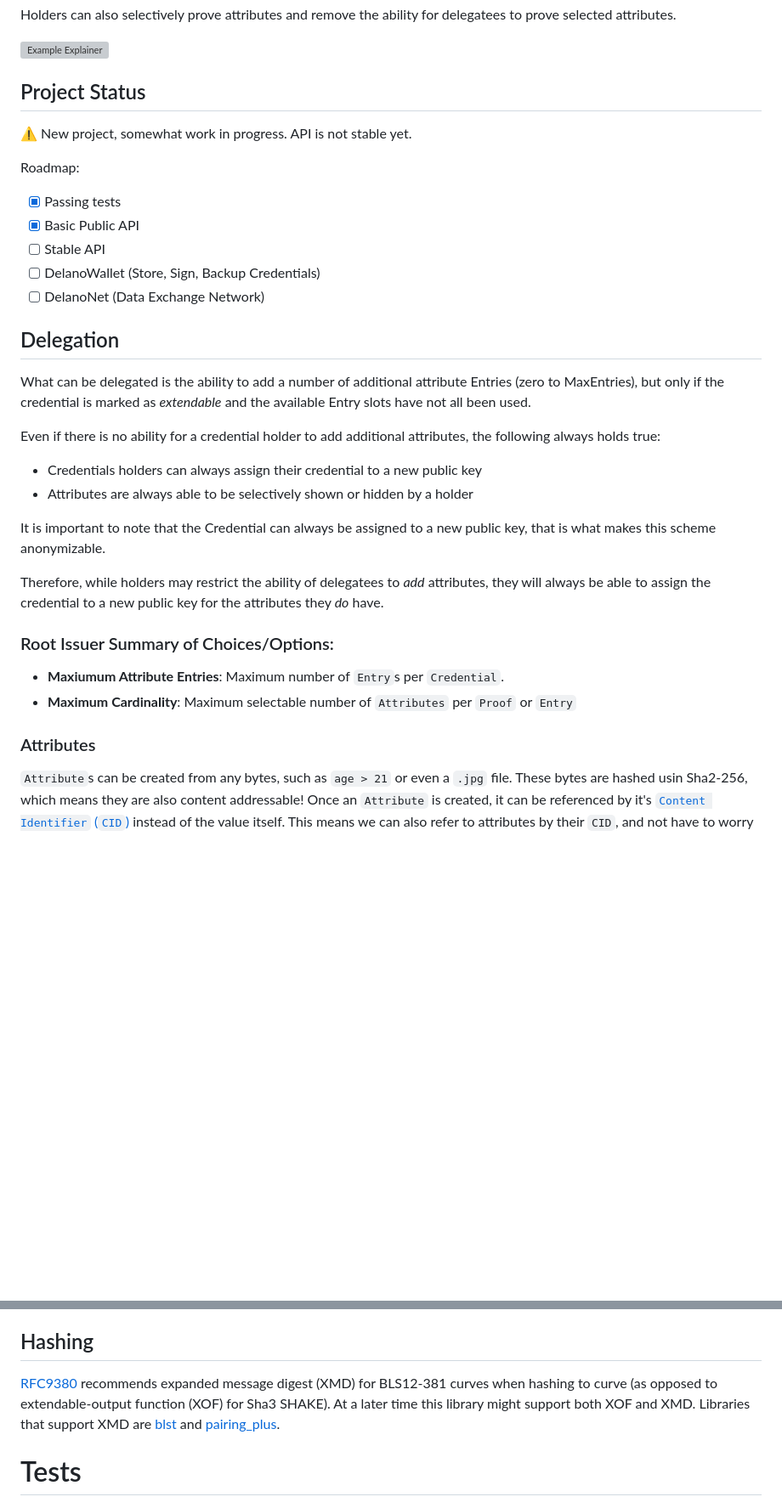
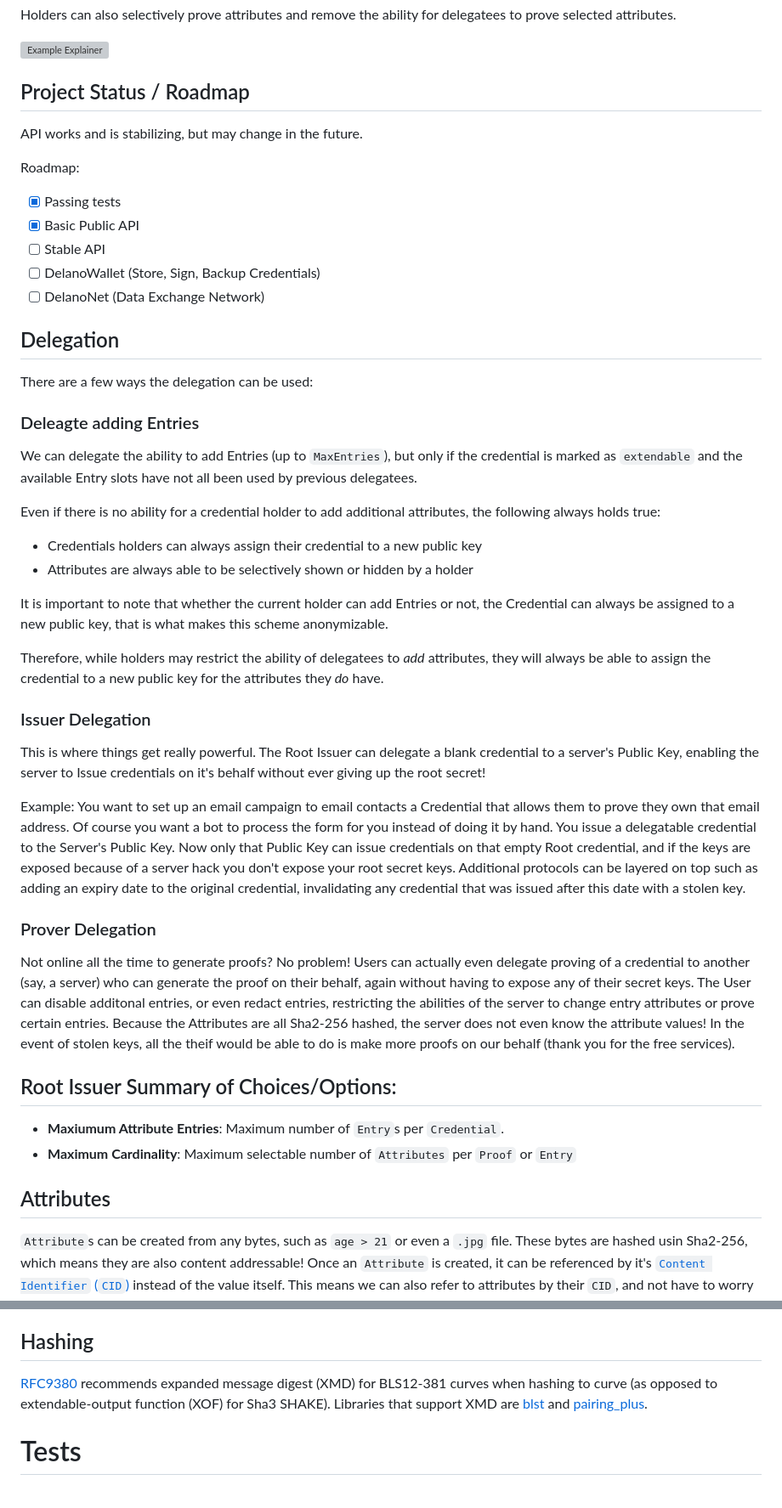
Before and after one commit to DougAnderson444/delanocreds, a Markdown page: crates/delanocreds/README.md, 2 parts joined by grey strips. Shown at 85% size. Drawn GitHub-style; blank space fills up the shorter version; grey boxes are pictures that could not be loaded.

Commit message:
add Delegate features to Readme

```diff
--- a/crates/delanocreds/README.md
+++ b/crates/delanocreds/README.md
@@ -10,9 +10,9 @@ Holders can also selectively prove attributes and remove the ability for delegat
 
 [![Example Explainer](https://github.com/hyperledger/aries-rfcs/raw/main/concepts/0104-chained-credentials/use-case.png)](https://github.com/hyperledger/aries-rfcs/blob/main/concepts/0104-chained-credentials/README.md)
 
-## Project Status
+## Project Status / Roadmap
 
-⚠️ New project, somewhat work in progress. API is not stable yet.
+API works and is stabilizing, but may change in the future.
 
 Roadmap:
 
@@ -24,24 +24,38 @@ Roadmap:
 
 ## Delegation
 
-What can be delegated is the ability to add a number of additional attribute Entries (zero to MaxEntries), but only if the credential is marked as _extendable_ and the available Entry slots have not all been used.
+There are a few ways the delegation can be used:
+
+### Deleagte adding Entries
+
+We can delegate the ability to add Entries (up to `MaxEntries`), but only if the credential is marked as `extendable` and the available Entry slots have not all been used by previous delegatees.
 
 Even if there is no ability for a credential holder to add additional attributes, the following always holds true:
 
 - Credentials holders can always assign their credential to a new public key
 - Attributes are always able to be selectively shown or hidden by a holder
 
-It is important to note that the Credential can always be assigned to a new public key, that is what makes this scheme anonymizable.
+It is important to note that whether the current holder can add Entries or not, the Credential can always be assigned to a new public key, that is what makes this scheme anonymizable.
 
 Therefore, while holders may restrict the ability of delegatees to _add_ attributes, they will always be
 able to assign the credential to a new public key for the attributes they _do_ have.
 
-### Root Issuer Summary of Choices/Options:
+### Issuer Delegation
+
+This is where things get really powerful. The Root Issuer can delegate a blank credential to a server's Public Key, enabling the server to Issue credentials on it's behalf without ever giving up the root secret!
+
+Example: You want to set up an email campaign to email contacts a Credential that allows them to prove they own that email address. Of course you want a bot to process the form for you instead of doing it by hand. You issue a delegatable credential to the Server's Public Key. Now only that Public Key can issue credentials on that empty Root credential, and if the keys are exposed because of a server hack you don't expose your root secret keys. Additional protocols can be layered on top such as adding an expiry date to the original credential, invalidating any credential that was issued after this date with a stolen key.
+
+### Prover Delegation
+
+Not online all the time to generate proofs? No problem! Users can actually even delegate proving of a credential to another (say, a server) who can generate the proof on their behalf, again without having to expose any of their secret keys. The User can disable additonal entries, or even redact entries, restricting the abilities of the server to change entry attributes or prove certain entries. Because the Attributes are all Sha2-256 hashed, the server does not even know the attribute values! In the event of stolen keys, all the theif would be able to do is make more proofs on our behalf (thank you for the free services).
+
+## Root Issuer Summary of Choices/Options:
 
 - **Maxiumum Attribute Entries**: Maximum number of `Entry`s per `Credential`.
 - **Maximum Cardinality**: Maximum selectable number of `Attributes` per `Proof` or `Entry`
 
-### Attributes
+## Attributes
 
 `Attribute`s can be created from any bytes, such as `age > 21` or even a `.jpg` file. These bytes are hashed usin Sha2-256, which means they are also content addressable! Once an `Attribute` is created, it can be referenced by it's [`Content Identifier` (`CID`)](https://cid.ipfs.tech/) instead of the value itself. This means we can also refer to attributes by their `CID`, and not have to worry about revealing the actual content of the attribute or re-hashing the content when it needs to be referenced.
 
@@ -192,7 +210,7 @@ It also allows an adversarial CA but no delegators’s keys leaks.
 
 ## Hashing
 
-[RFC9380](https://datatracker.ietf.org/doc/rfc9380/) recommends expanded message digest (XMD) for BLS12-381 curves when hashing to curve (as opposed to extendable-output function (XOF) for Sha3 SHAKE). At a later time this library might support both XOF and XMD. Libraries that support XMD are [blst](https://github.com/supranational/blst/blob/78fee18b25e16975e27b2d0314f6a323a23e6e83/bindings/rust/src/lib.rs#L264) and [pairing_plus](https://docs.rs/pairing-plus/latest/pairing_plus/hash_to_field/struct.ExpandMsgXmd.html).
+[RFC9380](https://datatracker.ietf.org/doc/rfc9380/) recommends expanded message digest (XMD) for BLS12-381 curves when hashing to curve (as opposed to extendable-output function (XOF) for Sha3 SHAKE). Libraries that support XMD are [blst](https://github.com/supranational/blst/blob/78fee18b25e16975e27b2d0314f6a323a23e6e83/bindings/rust/src/lib.rs#L264) and [pairing_plus](https://docs.rs/pairing-plus/latest/pairing_plus/hash_to_field/struct.ExpandMsgXmd.html).
 
 # Tests
 
```
Also changed, not shown: other parts of crates/delanocreds/README.md (+9 -5 lines).
